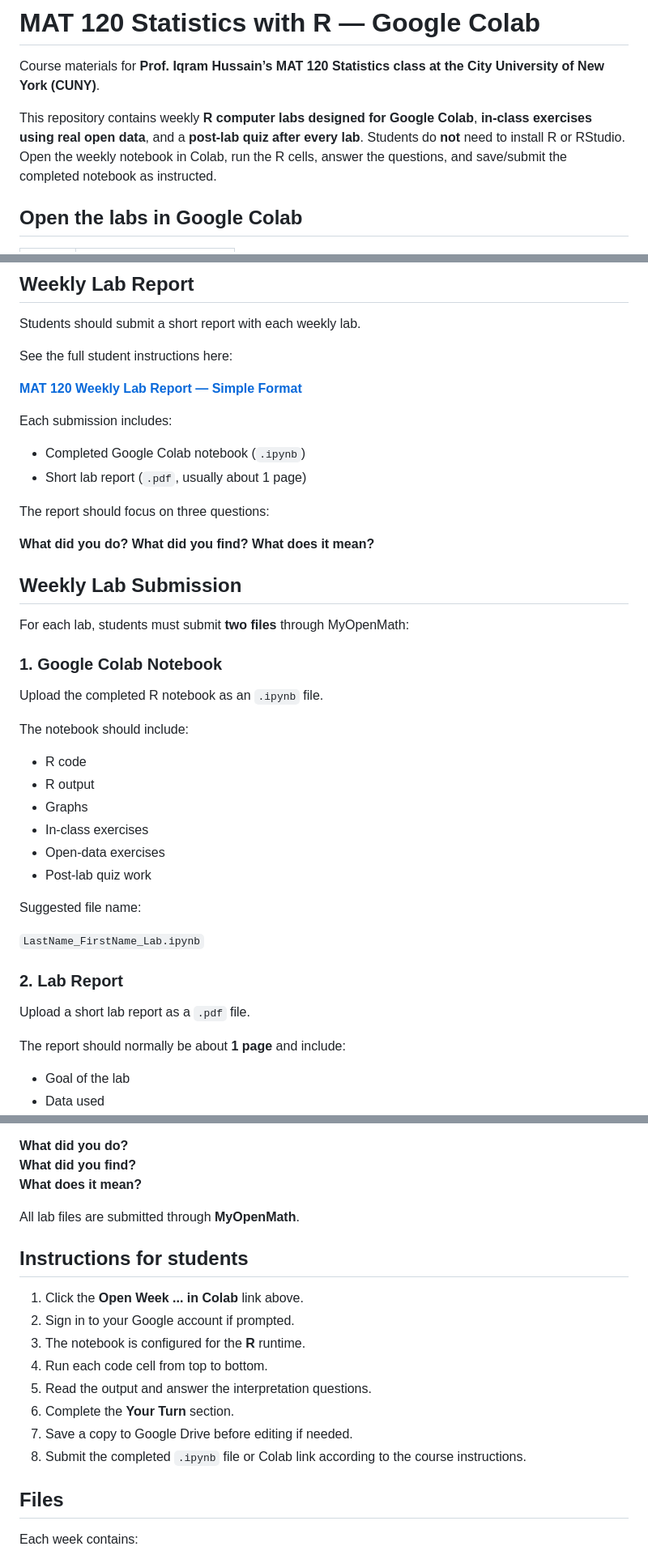
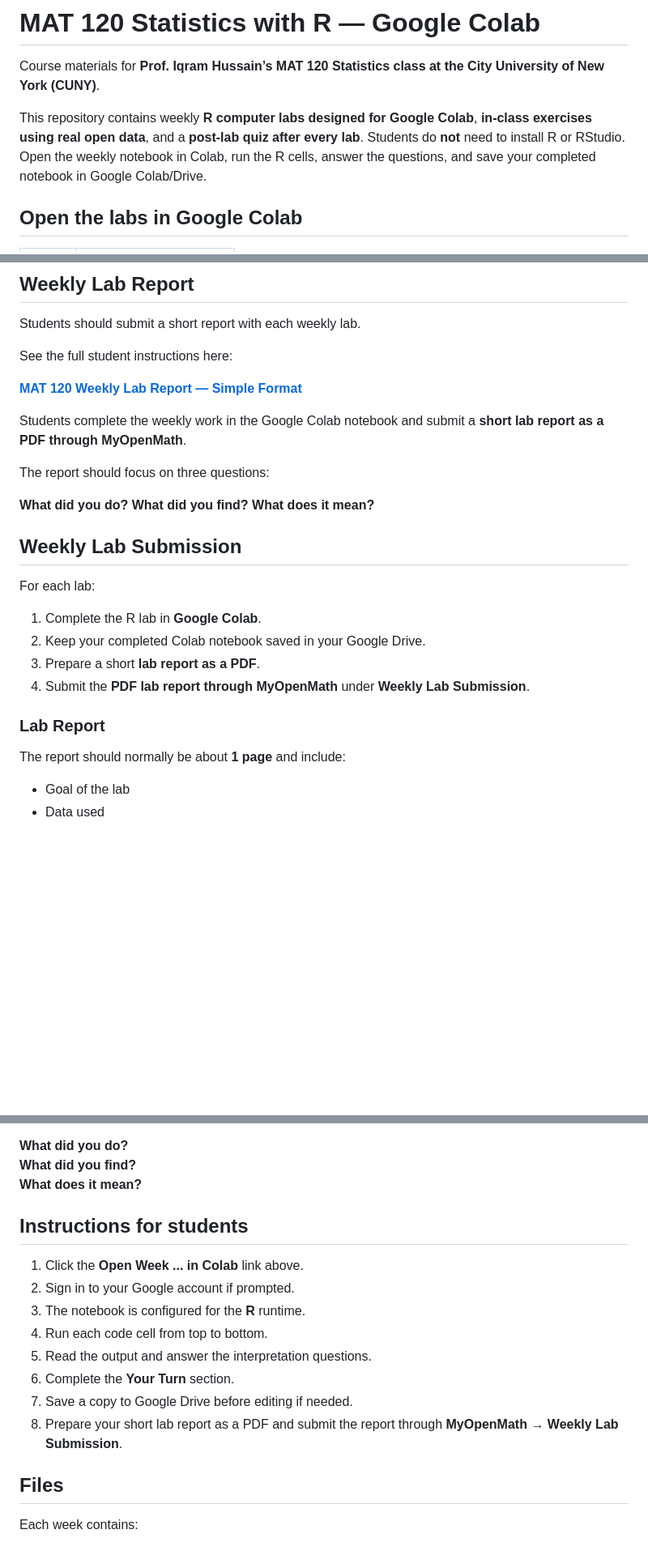
Before and after one commit to iqram20/statisticsR, a Markdown page: README.md, 3 parts joined by grey strips. Shown at 81% size. Drawn GitHub-style; blank space fills up the shorter version.

Commit message:
Clarify MyOpenMath lab report submission

```diff
--- a/README.md
+++ b/README.md
@@ -2,7 +2,7 @@
 
 Course materials for **Prof. Iqram Hussain’s MAT 120 Statistics class at the City University of New York (CUNY)**.
 
-This repository contains weekly **R computer labs designed for Google Colab**, **in-class exercises using real open data**, and a **post-lab quiz after every lab**. Students do **not** need to install R or RStudio. Open the weekly notebook in Colab, run the R cells, answer the questions, and save/submit the completed notebook as instructed.
+This repository contains weekly **R computer labs designed for Google Colab**, **in-class exercises using real open data**, and a **post-lab quiz after every lab**. Students do **not** need to install R or RStudio. Open the weekly notebook in Colab, run the R cells, answer the questions, and save your completed notebook in Google Colab/Drive.
 
 ## Open the labs in Google Colab
 
@@ -56,10 +56,7 @@ See the full student instructions here:
 
 **[MAT 120 Weekly Lab Report — Simple Format](LAB_REPORT_GUIDE.md)**
 
-Each submission includes:
-
-- Completed Google Colab notebook (`.ipynb`)
-- Short lab report (`.pdf`, usually about 1 page)
+Students complete the weekly work in the Google Colab notebook and submit a **short lab report as a PDF through MyOpenMath**.
 
 The report should focus on three questions:
 
@@ -70,28 +67,14 @@ The report should focus on three questions:
 
 ## Weekly Lab Submission
 
-For each lab, students must submit **two files** through MyOpenMath:
+For each lab:
 
-### 1. Google Colab Notebook
+1. Complete the R lab in **Google Colab**.
+2. Keep your completed Colab notebook saved in your Google Drive.
+3. Prepare a short **lab report as a PDF**.
+4. Submit the **PDF lab report through MyOpenMath** under **Weekly Lab Submission**.
 
-Upload the completed R notebook as an `.ipynb` file.
-
-The notebook should include:
-
-- R code
-- R output
-- Graphs
-- In-class exercises
-- Open-data exercises
-- Post-lab quiz work
-
-Suggested file name:
-
-`LastName_FirstName_Lab.ipynb`
-
-### 2. Lab Report
-
-Upload a short lab report as a `.pdf` file.
+### Lab Report
 
 The report should normally be about **1 page** and include:
 
@@ -114,8 +97,6 @@ The report should focus on three questions:
 **What did you find?**
 **What does it mean?**
 
-All lab files are submitted through **MyOpenMath**.
-
 
 ## Instructions for students
 
@@ -126,7 +107,7 @@ All lab files are submitted through **MyOpenMath**.
 5. Read the output and answer the interpretation questions.
 6. Complete the **Your Turn** section.
 7. Save a copy to Google Drive before editing if needed.
-8. Submit the completed `.ipynb` file or Colab link according to the course instructions.
+8. Prepare your short lab report as a PDF and submit the report through **MyOpenMath → Weekly Lab Submission**.
 
 ## Files
 
```
